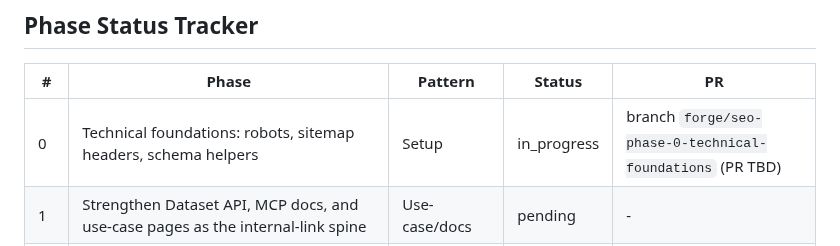
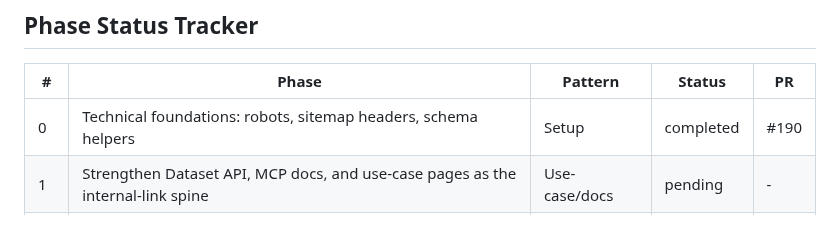
Before and after one commit to LVTD-LLC/rowset, a Markdown page: docs/seo-sprint.md, the part around the change. Rendered like a GitHub page.

Commit message:
docs(seo): mark phase 0 shipped in tracker

```diff
--- a/docs/seo-sprint.md
+++ b/docs/seo-sprint.md
@@ -20,7 +20,7 @@ Do not modify Reference Data, Conventions, Keyword Research Appendix, or phase o
 
 | # | Phase | Pattern | Status | PR |
 |---|---|---|---|---|
-| 0 | Technical foundations: robots, sitemap headers, schema helpers | Setup | in_progress | branch `forge/seo-phase-0-technical-foundations` (PR TBD) |
+| 0 | Technical foundations: robots, sitemap headers, schema helpers | Setup | completed | #190 |
 | 1 | Strengthen Dataset API, MCP docs, and use-case pages as the internal-link spine | Use-case/docs | pending | - |
 | 2 | Ship `/playbooks/database-mcp-server` from measured MCP/database demand | Playbook | pending | - |
 | 3 | Ship `/alternatives/airtable` with an AI-agent dataset angle | Alternatives | pending | - |
```
